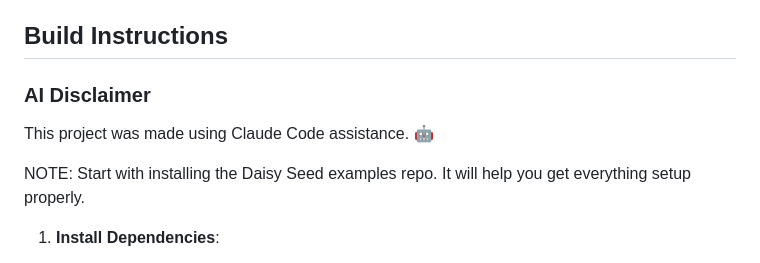
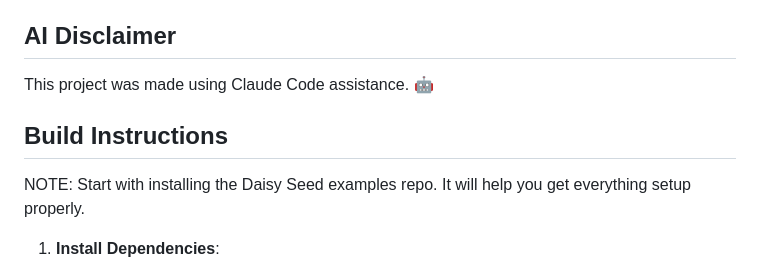
Before and after one commit to NickCulbertson/Daisy-Seed-Mono-Synth, a Markdown page: README.md, the part around the change. Drawn GitHub-style.

Commit message:
Update AI Disclaimer and reorder Build Instructions

```diff
--- a/README.md
+++ b/README.md
@@ -62,11 +62,10 @@ Demo Video: ["DIY Daisy Seed Mono Synth | Simple Build, Big Sound"](https://yout
   - **6**: Deep Sub Bass - Maximum sub level, minimal highs
   - **7**: Pulse Wave Lead - Narrow pulse, bright filter
 
-## Build Instructions
-
-### AI Disclaimer
+## AI Disclaimer
 This project was made using Claude Code assistance. 🤖
 
+## Build Instructions
 NOTE: Start with installing the Daisy Seed examples repo. It will help you get everything setup properly.
 
 1. **Install Dependencies**:
```
